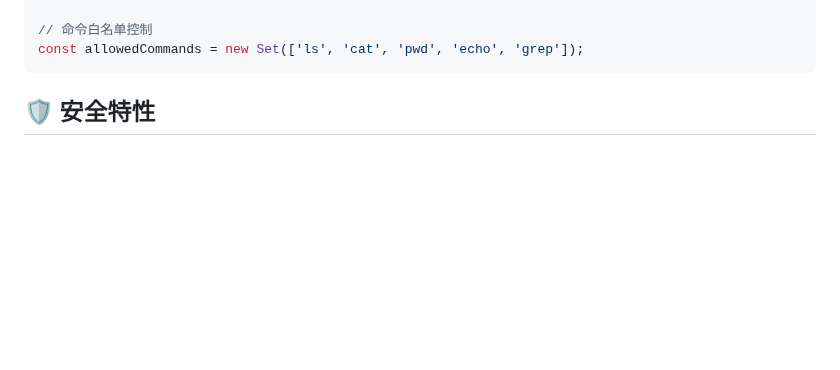
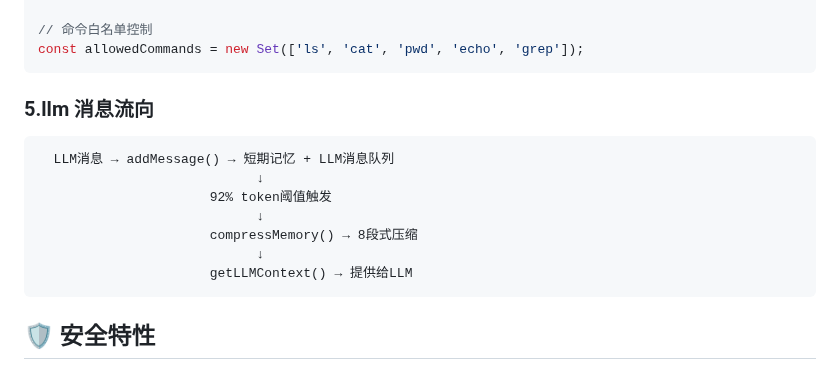
Before and after one commit to canwhite/wkagent, a Markdown page: README.md, the part around the change. GitHub-like rendering; blank space fills up the shorter version.

Commit message:
feat: message flow des

````diff
--- a/README.md
+++ b/README.md
@@ -76,6 +76,18 @@ static validatePath(inputPath, basePath = process.cwd()) {
 
 // 命令白名单控制
 const allowedCommands = new Set(['ls', 'cat', 'pwd', 'echo', 'grep']);
+```
+
+### 5.llm 消息流向
+
+```
+  LLM消息 → addMessage() → 短期记忆 + LLM消息队列
+                            ↓
+                      92% token阈值触发
+                            ↓
+                      compressMemory() → 8段式压缩
+                            ↓
+                      getLLMContext() → 提供给LLM
 ```
 
 ## 🛡️ 安全特性
````
